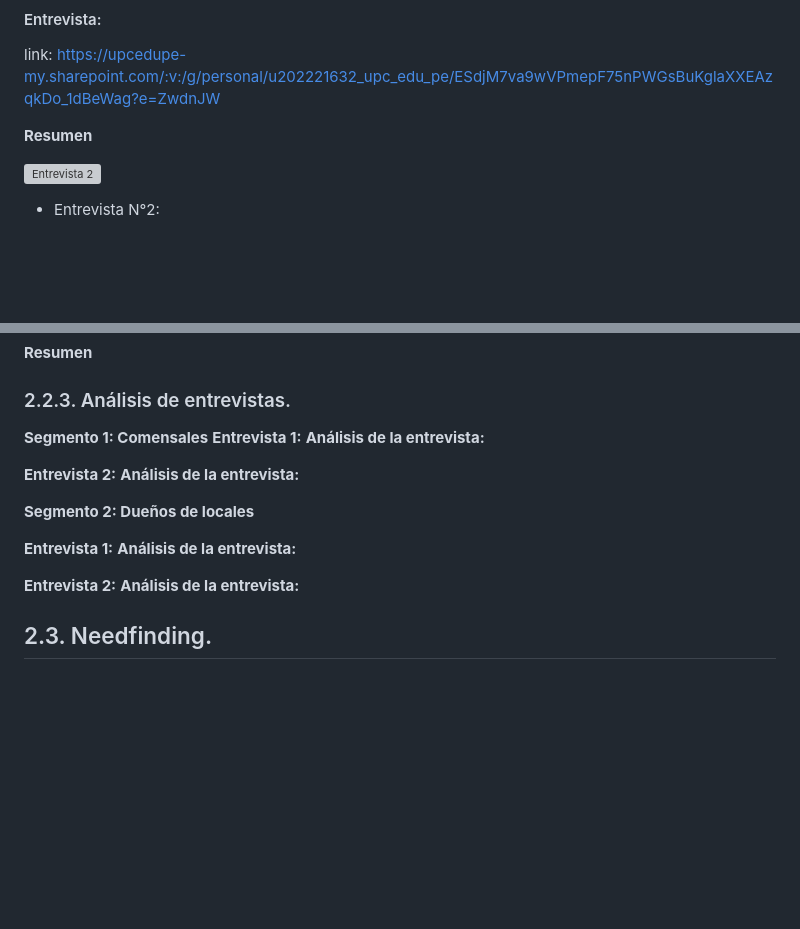
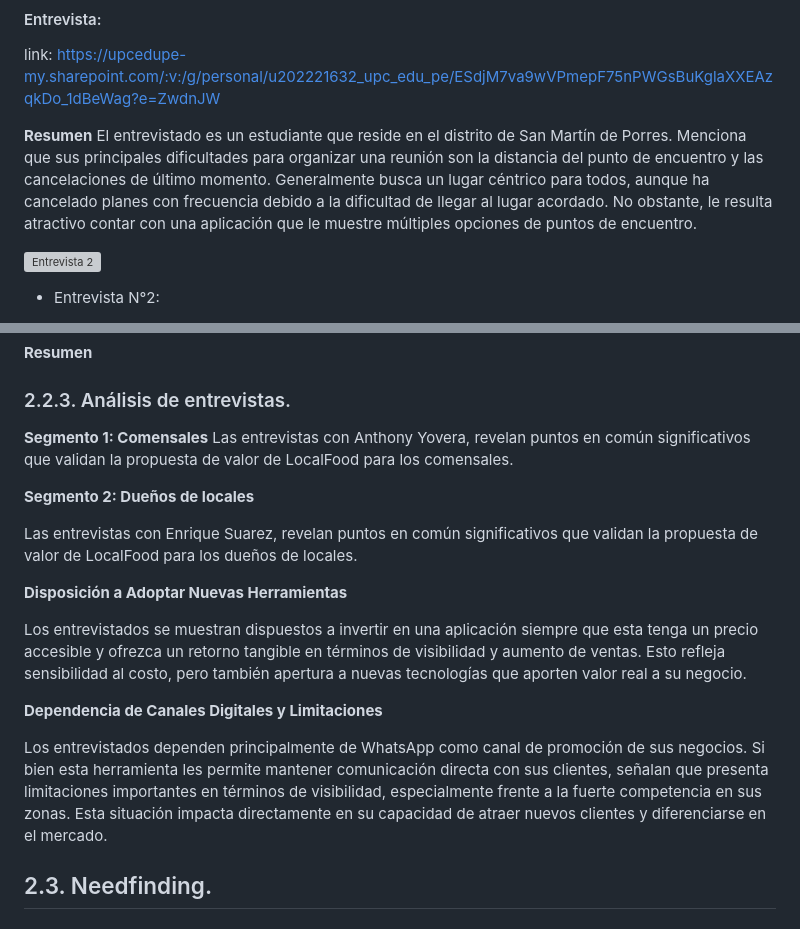
Before and after one commit to LocalFood-Aplicaciones-Web/Project-report, a Markdown page: README.md, 2 parts joined by grey strips. GitHub-like rendering; blank space fills up the shorter version; grey boxes are pictures that could not be loaded.

Commit message:
docs: update Section 2.2.2 - interview log

```diff
--- a/README.md
+++ b/README.md
@@ -439,7 +439,7 @@ Hola, gracias por participar en esta entrevista. Antes de empezar, me gustaría
 link: https://upcedupe-my.sharepoint.com/:v:/g/personal/u202221632_upc_edu_pe/ESdjM7va9wVPmepF75nPWGsBuKglaXXEAzqkDo_1dBeWag?e=ZwdnJW
 
 **Resumen**
-
+El entrevistado es un estudiante que reside en el distrito de San Martín de Porres. Menciona que sus principales dificultades para organizar una reunión son la distancia del punto de encuentro y las cancelaciones de último momento. Generalmente busca un lugar céntrico para todos, aunque ha cancelado planes con frecuencia debido a la dificultad de llegar al lugar acordado. No obstante, le resulta atractivo contar con una aplicación que le muestre múltiples opciones de puntos de encuentro.
 
 ![Entrevista 2]()
 
@@ -491,19 +491,23 @@ link:
 ### 2.2.3. Análisis de entrevistas.
 
 **Segmento 1: Comensales**
-**Entrevista 1:**
-**Análisis de la entrevista:**
-
-**Entrevista 2:**
-**Análisis de la entrevista:**
+Las entrevistas con Anthony Yovera, revelan puntos en común significativos que validan la propuesta de valor de LocalFood para los comensales.
+
+
+
 
 **Segmento 2: Dueños de locales**
 
-**Entrevista 1:**
-**Análisis de la entrevista:**
-
-**Entrevista 2:**
-**Análisis de la entrevista:**
+Las entrevistas con Enrique Suarez, revelan puntos en común significativos que validan la propuesta de valor de LocalFood para los dueños de locales.
+
+**Disposición a Adoptar Nuevas Herramientas**
+
+Los entrevistados se muestran dispuestos a invertir en una aplicación siempre que esta tenga un precio accesible y ofrezca un retorno tangible en términos de visibilidad y aumento de ventas. Esto refleja sensibilidad al costo, pero también apertura a nuevas tecnologías que aporten valor real a su negocio.
+
+**Dependencia de Canales Digitales y Limitaciones**
+
+Los entrevistados dependen principalmente de WhatsApp como canal de promoción de sus negocios. Si bien esta herramienta les permite mantener comunicación directa con sus clientes, señalan que presenta limitaciones importantes en términos de visibilidad, especialmente frente a la fuerte competencia en sus zonas. Esta situación impacta directamente en su capacidad de atraer nuevos clientes y diferenciarse en el mercado.
+
 
 ## 2.3. Needfinding.
 
```
